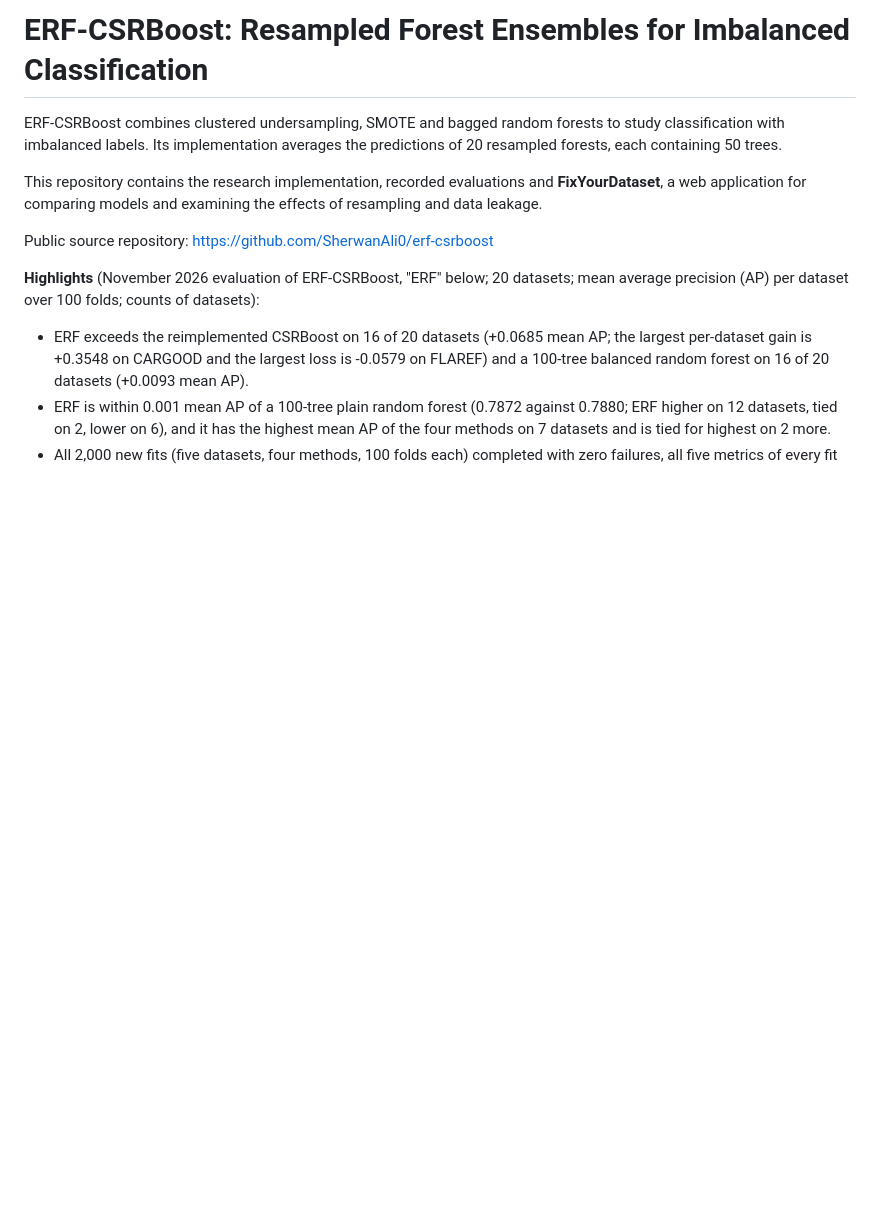
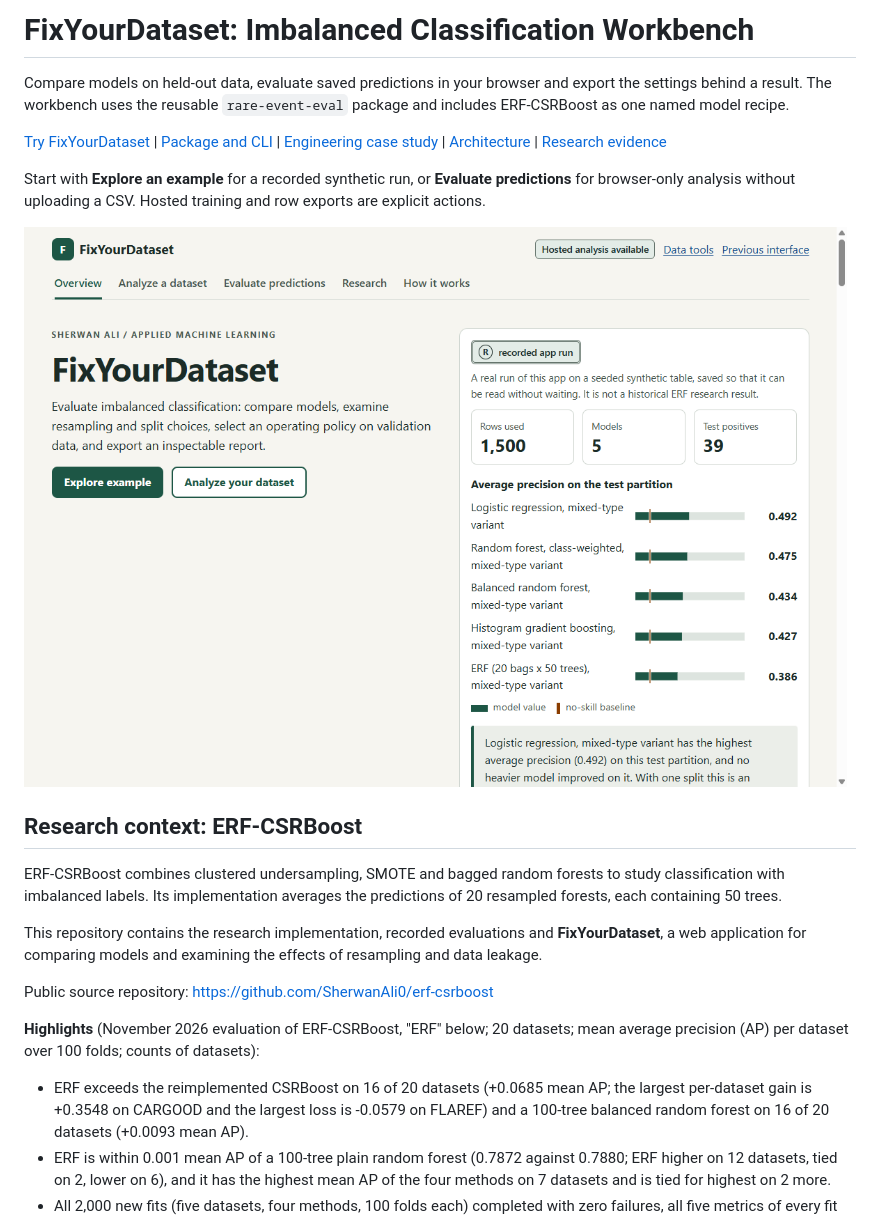
Before and after one commit to SherwanAli0/erf-csrboost, a Markdown page: README.md, the part around the change. GitHub-like rendering; pictures changed too: docs/assets/workbench-desktop.png (added); blank space fills up the shorter version.

```diff
--- a/README.md
+++ b/README.md
@@ -1,4 +1,21 @@
-# ERF-CSRBoost: Resampled Forest Ensembles for Imbalanced Classification
+# FixYourDataset: Imbalanced Classification Workbench
+
+Compare models on held-out data, evaluate saved predictions in your browser and export the settings
+behind a result. The workbench uses the reusable `rare-event-eval` package and includes ERF-CSRBoost
+as one named model recipe.
+
+[Try FixYourDataset](https://fixyourdataset.fly.dev) |
+[Package and CLI](evaluation/README.md) |
+[Engineering case study](docs/ENGINEERING-CASE-STUDY.md) |
+[Architecture](docs/ARCHITECTURE.md) |
+[Research evidence](research/RESEARCH-EVIDENCE.md)
+
+Start with **Explore an example** for a recorded synthetic run, or **Evaluate predictions** for
+browser-only analysis without uploading a CSV. Hosted training and row exports are explicit actions.
+
+![FixYourDataset workbench showing a recorded synthetic comparison](docs/assets/workbench-desktop.png)
+
+## Research context: ERF-CSRBoost
 
 ERF-CSRBoost combines clustered undersampling, SMOTE and bagged random forests to study classification with imbalanced labels. Its implementation averages the predictions of 20 resampled forests, each containing 50 trees.
 
```
Also changed, not shown: docs/ENGINEERING-CASE-STUDY.md (added, +94 -0 lines), 2 other files.
